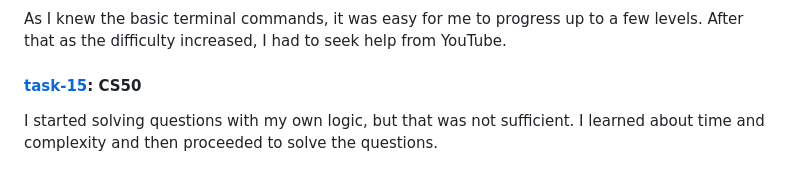
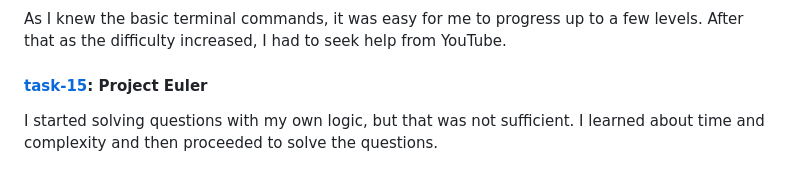
Before and after one commit to adarsh-fxz/amfoss-tasks, a Markdown page: README.md, the part around the change. Rendered like a GitHub page.

```diff
--- a/README.md
+++ b/README.md
@@ -74,6 +74,6 @@ Designing UI was an exciting and refreshing task for me, as I love photo and vid
 
 As I knew the basic terminal commands, it was easy for me to progress up to a few levels. After that as the difficulty increased, I had to seek help from YouTube.
 
-#### [task-15](https://github.com/adarsh8848/amfoss-tasks/tree/main/task-15): CS50
+#### [task-15](https://github.com/adarsh8848/amfoss-tasks/tree/main/task-15): Project Euler
 
 I started solving questions with my own logic, but that was not sufficient. I learned about time and complexity and then proceeded to solve the questions.
```
